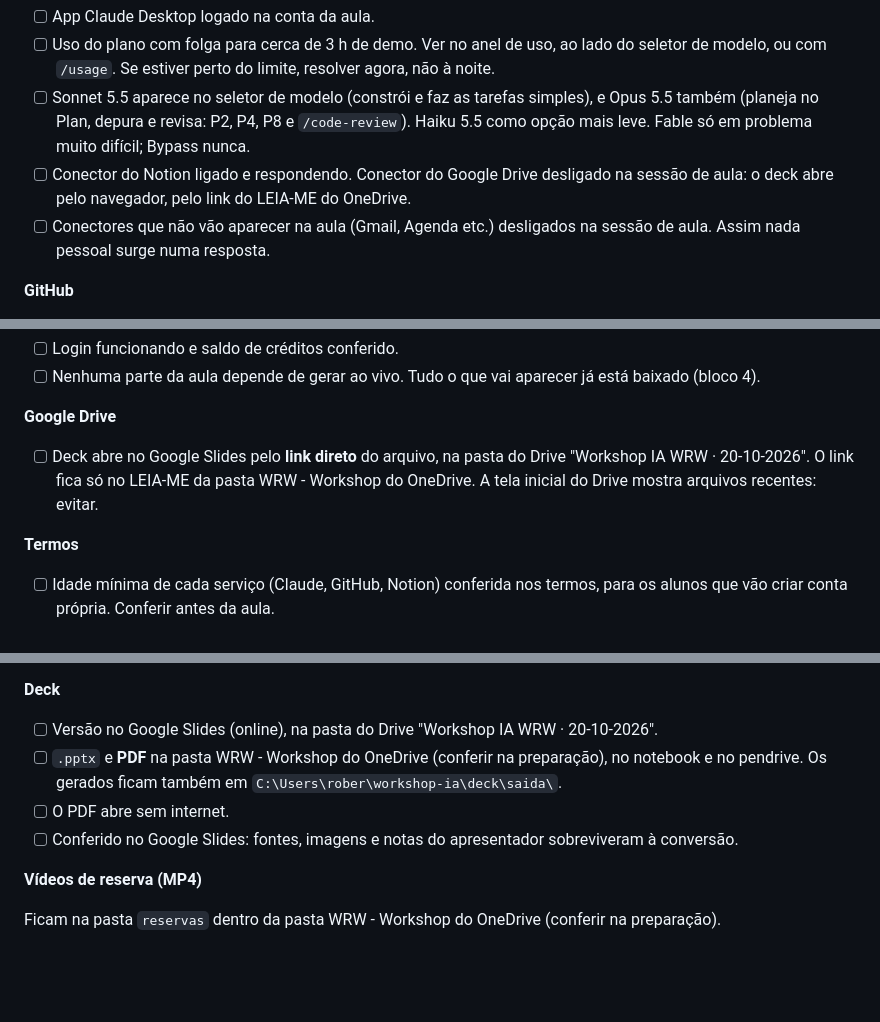
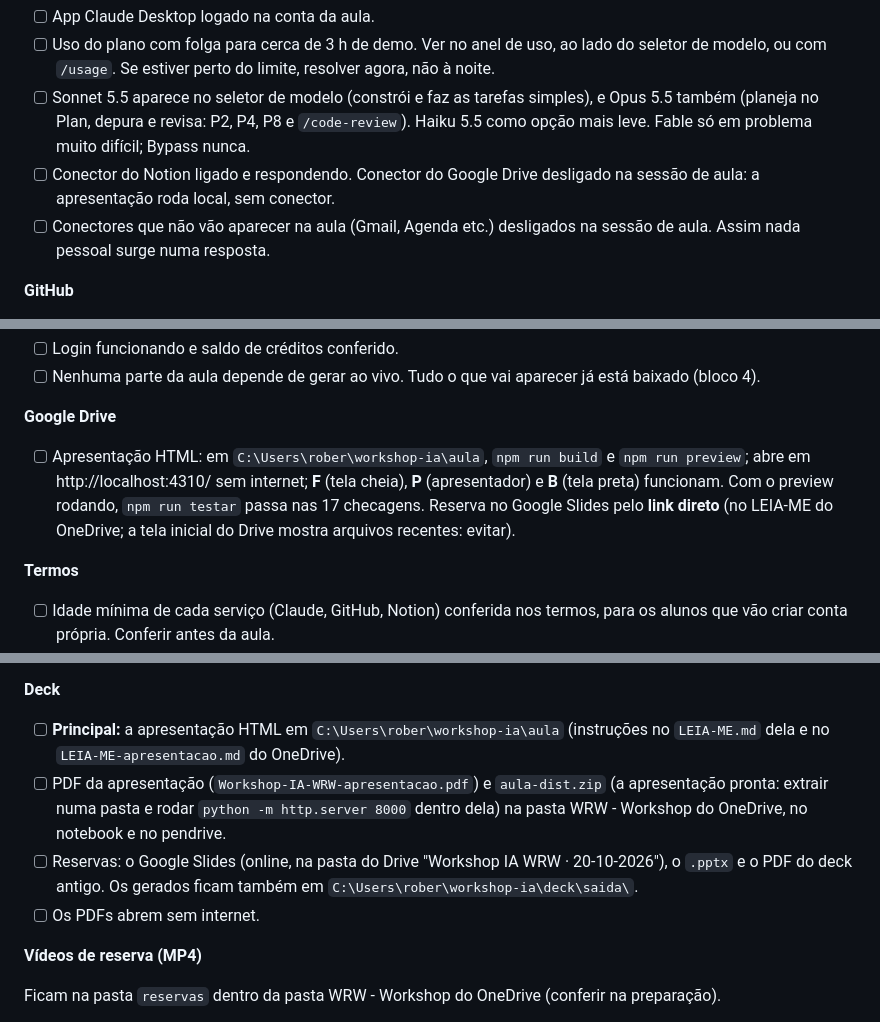
Before and after one commit to Movits/sonora, a Markdown page: workshop/checklist-pre-workshop.md, 3 parts joined by grey strips. Drawn GitHub-style; blank space fills up the shorter version.

```diff
--- a/workshop/checklist-pre-workshop.md
+++ b/workshop/checklist-pre-workshop.md
@@ -37,7 +37,7 @@ Os planos B e C de cada problema estão em [plano-de-contingencia.md](plano-de-c
 - [ ] App Claude Desktop logado na conta da aula.
 - [ ] Uso do plano com folga para cerca de 3 h de demo. Ver no anel de uso, ao lado do seletor de modelo, ou com `/usage`. Se estiver perto do limite, resolver agora, não à noite.
 - [ ] Sonnet 5.5 aparece no seletor de modelo (constrói e faz as tarefas simples), e Opus 5.5 também (planeja no Plan, depura e revisa: P2, P4, P8 e `/code-review`). Haiku 5.5 como opção mais leve. Fable só em problema muito difícil; Bypass nunca.
-- [ ] Conector do Notion ligado e respondendo. Conector do Google Drive desligado na sessão de aula: o deck abre pelo navegador, pelo link do LEIA-ME do OneDrive.
+- [ ] Conector do Notion ligado e respondendo. Conector do Google Drive desligado na sessão de aula: a apresentação roda local, sem conector.
 - [ ] Conectores que não vão aparecer na aula (Gmail, Agenda etc.) desligados na sessão de aula. Assim nada pessoal surge numa resposta.
 
 **GitHub**
@@ -64,7 +64,7 @@ Os planos B e C de cada problema estão em [plano-de-contingencia.md](plano-de-c
 
 **Google Drive**
 
-- [ ] Deck abre no Google Slides pelo **link direto** do arquivo, na pasta do Drive "Workshop IA WRW · 20-10-2026". O link fica só no LEIA-ME da pasta WRW - Workshop do OneDrive. A tela inicial do Drive mostra arquivos recentes: evitar.
+- [ ] Apresentação HTML: em `C:\Users\rober\workshop-ia\aula`, `npm run build` e `npm run preview`; abre em http://localhost:4310/ sem internet; **F** (tela cheia), **P** (apresentador) e **B** (tela preta) funcionam. Com o preview rodando, `npm run testar` passa nas 17 checagens. Reserva no Google Slides pelo **link direto** (no LEIA-ME do OneDrive; a tela inicial do Drive mostra arquivos recentes: evitar).
 
 **Termos**
 
@@ -185,10 +185,10 @@ A configuração pessoal (`~/.claude/settings.json`) tem coisas que aparecem na
 
 **Deck**
 
-- [ ] Versão no Google Slides (online), na pasta do Drive "Workshop IA WRW · 20-10-2026".
-- [ ] `.pptx` e **PDF** na pasta WRW - Workshop do OneDrive (conferir na preparação), no notebook e no pendrive. Os gerados ficam também em `C:\Users\rober\workshop-ia\deck\saida\`.
-- [ ] O PDF abre sem internet.
-- [ ] Conferido no Google Slides: fontes, imagens e notas do apresentador sobreviveram à conversão.
+- [ ] **Principal:** a apresentação HTML em `C:\Users\rober\workshop-ia\aula` (instruções no `LEIA-ME.md` dela e no `LEIA-ME-apresentacao.md` do OneDrive).
+- [ ] PDF da apresentação (`Workshop-IA-WRW-apresentacao.pdf`) e `aula-dist.zip` (a apresentação pronta: extrair numa pasta e rodar `python -m http.server 8000` dentro dela) na pasta WRW - Workshop do OneDrive, no notebook e no pendrive.
+- [ ] Reservas: o Google Slides (online, na pasta do Drive "Workshop IA WRW · 20-10-2026"), o `.pptx` e o PDF do deck antigo. Os gerados ficam também em `C:\Users\rober\workshop-ia\deck\saida\`.
+- [ ] Os PDFs abrem sem internet.
 
 **Vídeos de reserva (MP4)**
 
```
Also changed, not shown: other parts of workshop/checklist-pre-workshop.md (+1 -1 lines), workshop/guia-do-instrutor.md (+5 -5 lines), workshop/plano-de-contingencia.md (+4 -3 lines).
